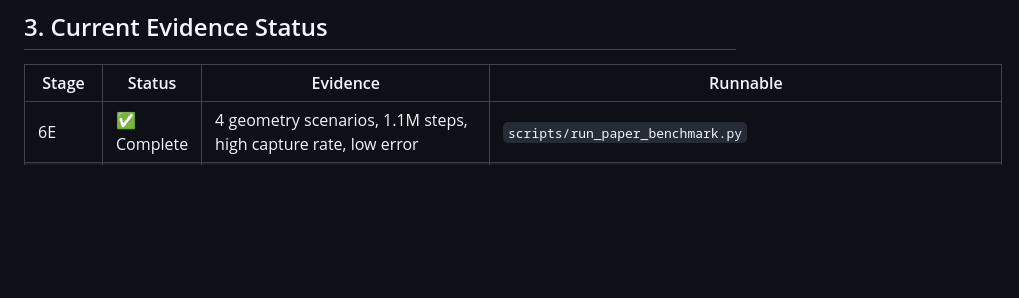
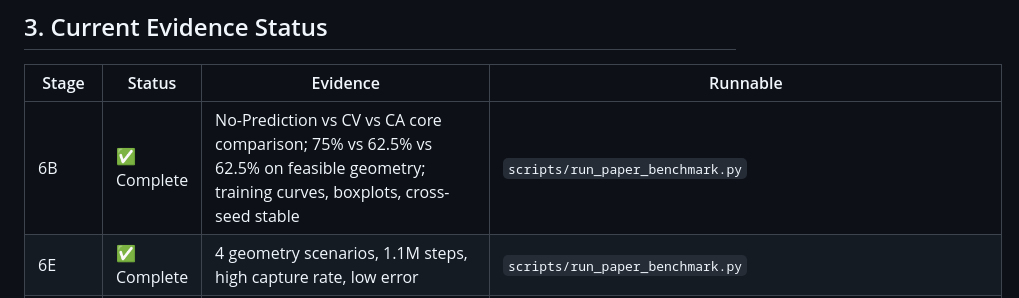
Before and after one commit to LYAKAFLYdragon/uav-vpp-guidance, a Markdown page: README.md, the part around the change. Drawn GitHub-style; blank space fills up the shorter version.

Commit message:
docs(readme): add Stage 6B status and GitHub issue draft

```diff
--- a/README.md
+++ b/README.md
@@ -47,6 +47,7 @@ experiments/                ← Git-ignored: weights, checkpoints, results
 
 | Stage | Status | Evidence | Runnable |
 |---|---|---|---|
+| 6B | ✅ Complete | No-Prediction vs CV vs CA core comparison; 75% vs 62.5% vs 62.5% on feasible geometry; training curves, boxplots, cross-seed stable | `scripts/run_paper_benchmark.py` |
 | 6E | ✅ Complete | 4 geometry scenarios, 1.1M steps, high capture rate, low error | `scripts/run_paper_benchmark.py` |
 | 6F | ✅ Complete | Paper-safe benchmark, McNemar exact, cross-seed, synthesis table | `scripts/run_paper_benchmark.py` |
 | 6G.1 | ✅ Complete | Guidance-law limitation probe (hardened, smoke passed, full run completed, 720 episodes, 12 cells, McNemar exact) | `scripts/run_stage6g_guidance_limitation_probe.py` |
```
Also changed, not shown: docs/github_issues/stage6b_issue_draft.md (added, +68 -0 lines).
